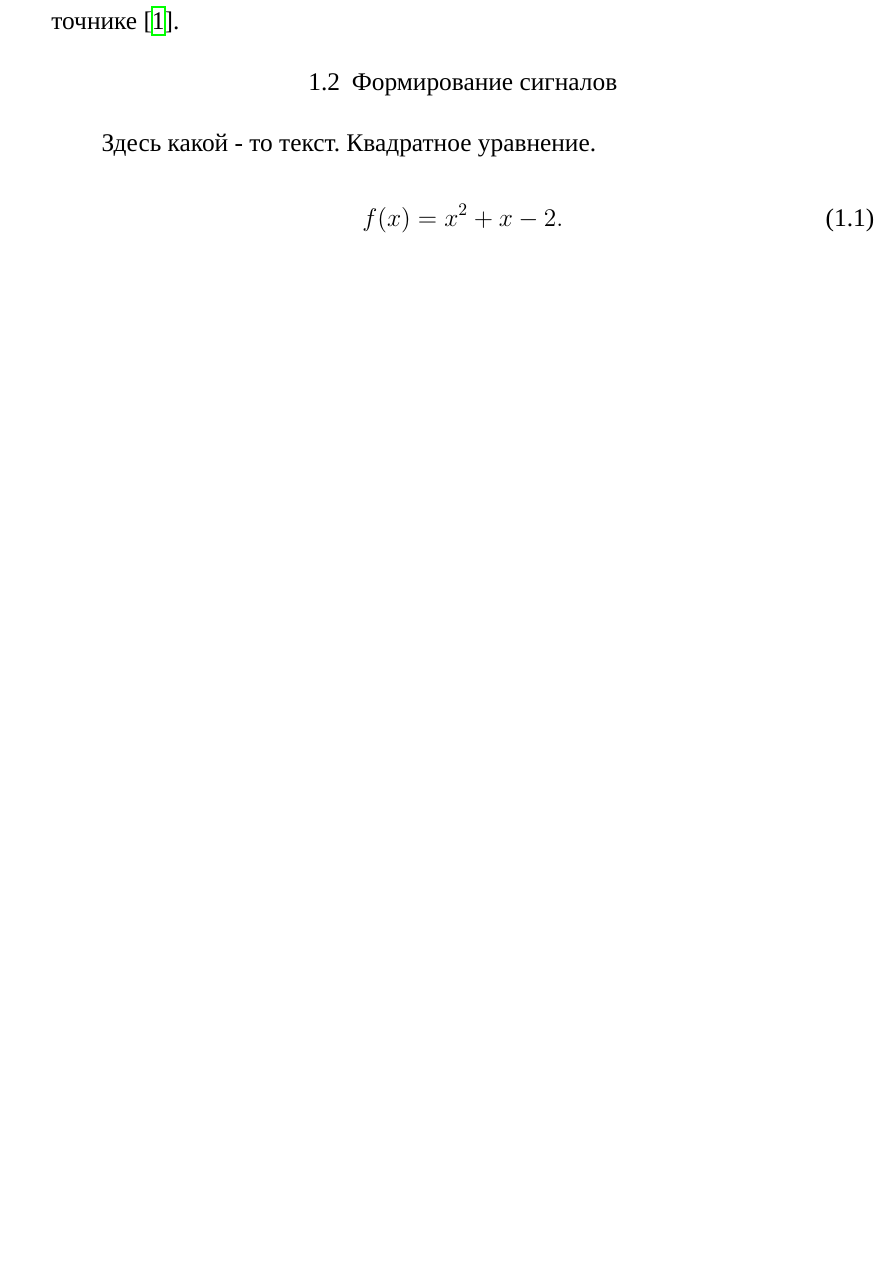
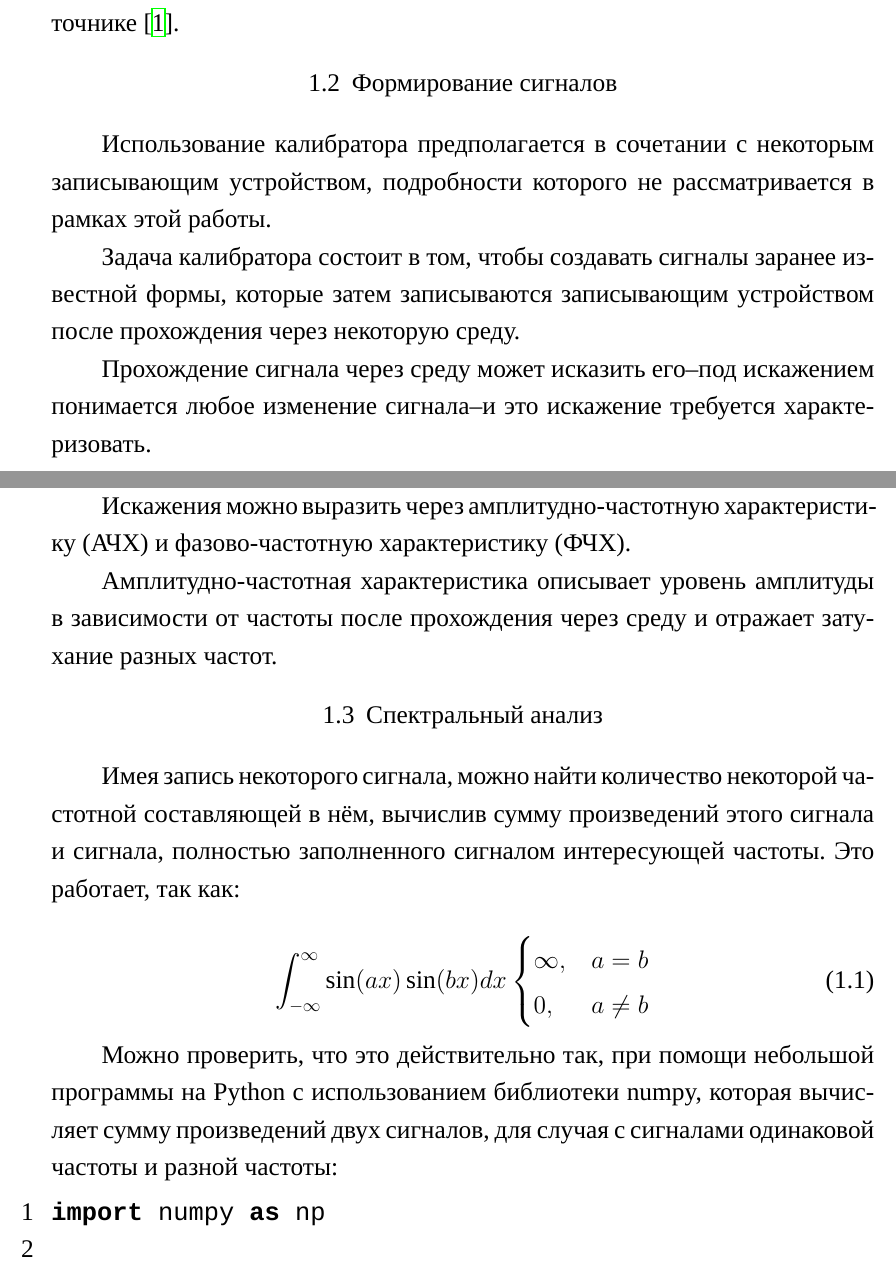
Before and after one commit to AXKuhta/term_paper, a LaTeX problem sheet (Example.tex): part of page 8 of 17 before the commit and two parts of pages 8 and 9 of 18 after it, the two joined at a grey line, cut so that both start at the same text, the shorter picture padded with empty space. Compiled offline with XeLaTeX.

Commit message:
A clumsy explanation of orthogonality

```diff
--- a/Example.tex
+++ b/Example.tex
@@ -131,4 +130,44 @@ DDS используются:
 Исчерпывающее описание принципов работы DDS можно найти в источнике \cite{DDSTutorial}.
 
 \subsection{Формирование сигналов}
-Здесь какой - то текст. Квадратное уравнение.
+
+Использование калибратора предполагается в сочетании с некоторым записывающим устройством, подробности которого не рассматривается в рамках этой работы.
+
+Задача калибратора состоит в том, чтобы создавать сигналы заранее известной формы, которые затем записываются записывающим устройством после прохождения через некоторую среду.
+
+Прохождение сигнала через среду может исказить его–под искажением понимается любое изменение сигнала–и это искажение требуется характеризовать.
+
+Искажения можно выразить через амплитудно-частотную характеристику (АЧХ) и фазово-частотную характеристику (ФЧХ).
+
+Амплитудно-частотная характеристика описывает уровень амплитуды в зависимости от частоты после прохождения через среду и отражает затухание разных частот.
+
+\subsection{Спектральный анализ}
+
+Имея запись некоторого сигнала, можно найти количество некоторой частотной составляющей в нём, вычислив сумму произведений этого сигнала и сигнала, полностью заполненного сигналом интересующей частоты. Это работает, так как:
+
+% https://tex.stackexchange.com/questions/47170/how-to-write-conditional-equations-with-one-sided-curly-brackets
+\begin{equation}
+	\int_{-\infty}^{\infty}{\sin(ax)\sin(bx)}{dx}
+	\begin{cases}
+		\infty,& a = b\\
+		0,     & a \neq b
+	\end{cases}
+\end{equation}
+
+Можно проверить, что это действительно так, при помощи небольшой программы на Python с использованием библиотеки numpy, которая вычисляет сумму произведений двух сигналов, для случая с сигналами одинаковой частоты и разной частоты:
+
+% https://tex.stackexchange.com/questions/106770/how-to-add-line-numbers-to-a-program-listing-code
+\lstset{
+	language=python,
+	basicstyle=\ttfamily,
+    numbers=left,
+    stepnumber=1,
+    showstringspaces=false,
+    tabsize=4,
+    breaklines=true,
+    breakatwhitespace=false,
+}
+\begin{lstlisting}
+import numpy as np
+
+x = np.arange(1000)
@@ -135,4 +180,4 @@ DDS используются:
 
 \begin{equation}
-f(x) = x^2 + x-2.
+	\int_{-\infty}^{\infty}{\sin(x)\cos(x)}{dx}=0
 \end{equation}
```
Also changed, not shown: Example.tex (9 more changed lines).
